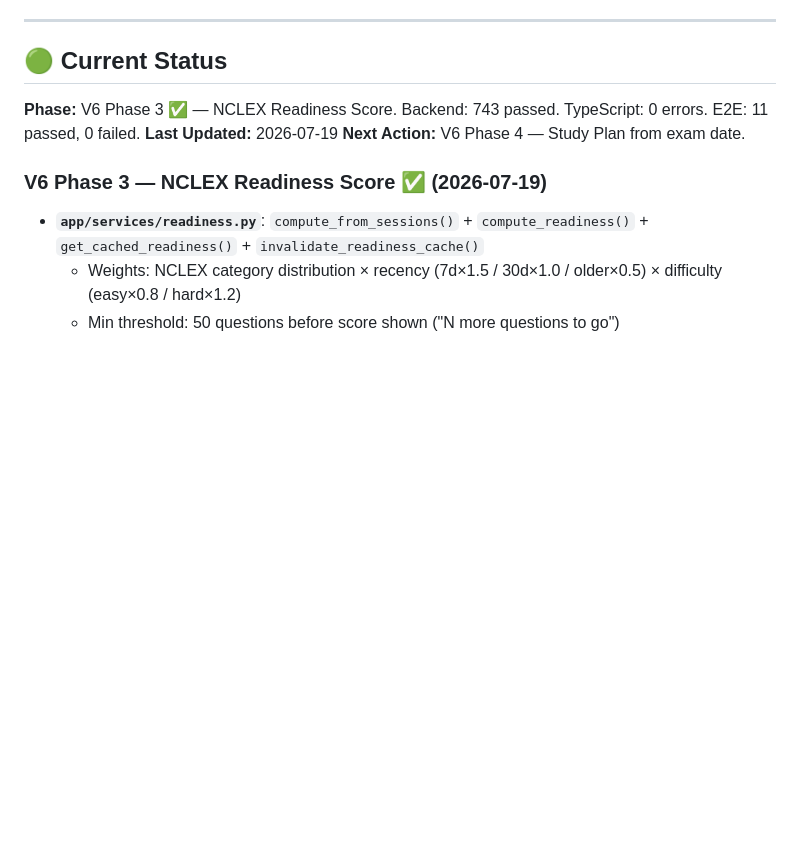
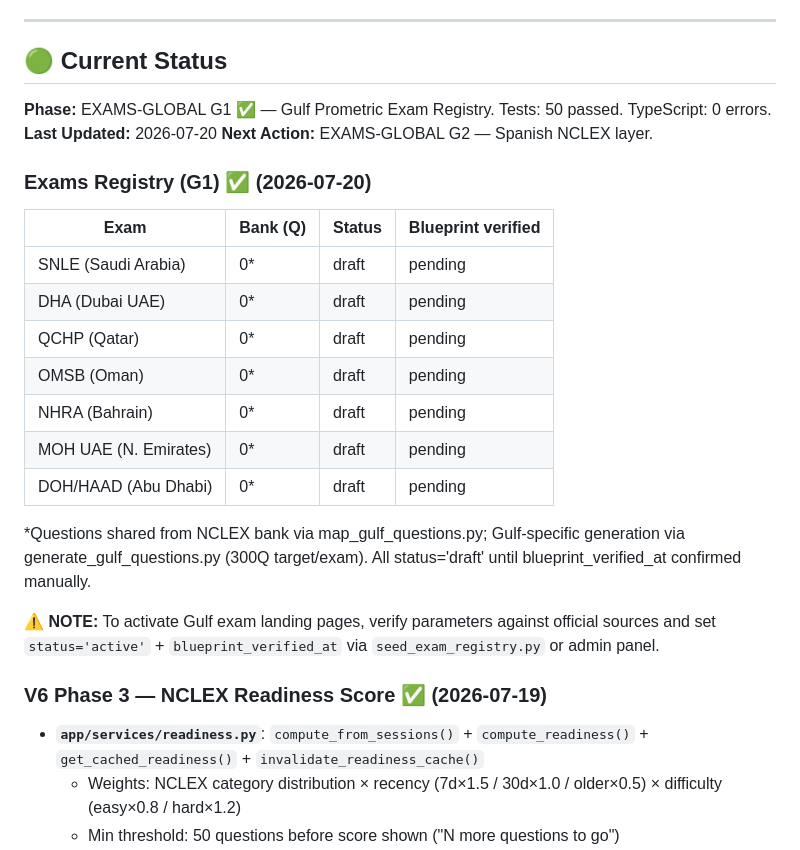
Before and after one commit to mikagit25/MEDMind, a Markdown page: PROJECT_STATE.md, the part around the change. Drawn GitHub-style; blank space fills up the shorter version.

Commit message:
docs: update PROJECT_STATE — G1 complete, exams registry table added

```diff
--- a/PROJECT_STATE.md
+++ b/PROJECT_STATE.md
@@ -6,9 +6,23 @@
 ---
 
 ## 🟢 Current Status
-**Phase:** V6 Phase 3 ✅ — NCLEX Readiness Score. Backend: 743 passed. TypeScript: 0 errors. E2E: 11 passed, 0 failed.
-**Last Updated:** 2026-07-19
-**Next Action:** V6 Phase 4 — Study Plan from exam date.
+**Phase:** EXAMS-GLOBAL G1 ✅ — Gulf Prometric Exam Registry. Tests: 50 passed. TypeScript: 0 errors.
+**Last Updated:** 2026-07-20
+**Next Action:** EXAMS-GLOBAL G2 — Spanish NCLEX layer.
+
+### Exams Registry (G1) ✅ (2026-07-20)
+| Exam | Bank (Q) | Status | Blueprint verified |
+|------|----------|--------|--------------------|
+| SNLE (Saudi Arabia) | 0* | draft | pending |
+| DHA (Dubai UAE) | 0* | draft | pending |
+| QCHP (Qatar) | 0* | draft | pending |
+| OMSB (Oman) | 0* | draft | pending |
+| NHRA (Bahrain) | 0* | draft | pending |
+| MOH UAE (N. Emirates) | 0* | draft | pending |
+| DOH/HAAD (Abu Dhabi) | 0* | draft | pending |
+*Questions shared from NCLEX bank via map_gulf_questions.py; Gulf-specific generation via generate_gulf_questions.py (300Q target/exam). All status='draft' until blueprint_verified_at confirmed manually.
+
+**⚠️ NOTE:** To activate Gulf exam landing pages, verify parameters against official sources and set `status='active'` + `blueprint_verified_at` via `seed_exam_registry.py` or admin panel.
 
 ### V6 Phase 3 — NCLEX Readiness Score ✅ (2026-07-19)
 - **`app/services/readiness.py`**: `compute_from_sessions()` + `compute_readiness()` + `get_cached_readiness()` + `invalidate_readiness_cache()`
```
